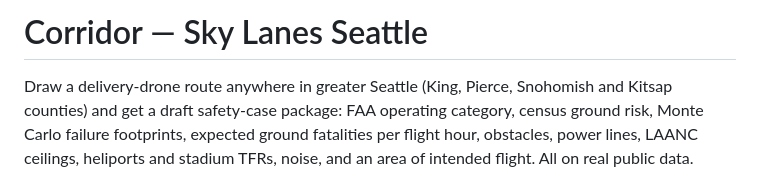
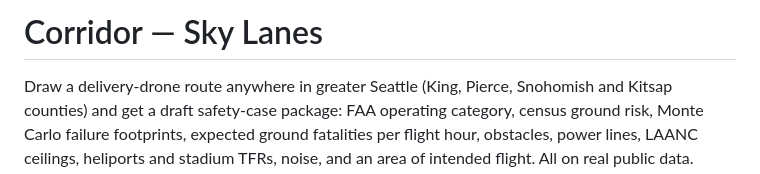
Before and after one commit to sarkar-ai-taken/skylanes, a Markdown page: README.md, the part around the change. Drawn GitHub-style.

```diff
--- a/README.md
+++ b/README.md
@@ -1,4 +1,4 @@
-# Corridor — Sky Lanes Seattle
+# Corridor — Sky Lanes
 
 Draw a delivery-drone route anywhere in greater Seattle (King, Pierce, Snohomish and Kitsap counties) and get a draft safety-case package: FAA operating category, census ground risk,
 Monte Carlo failure footprints, expected ground fatalities per flight hour, obstacles, power lines, LAANC ceilings,
```
